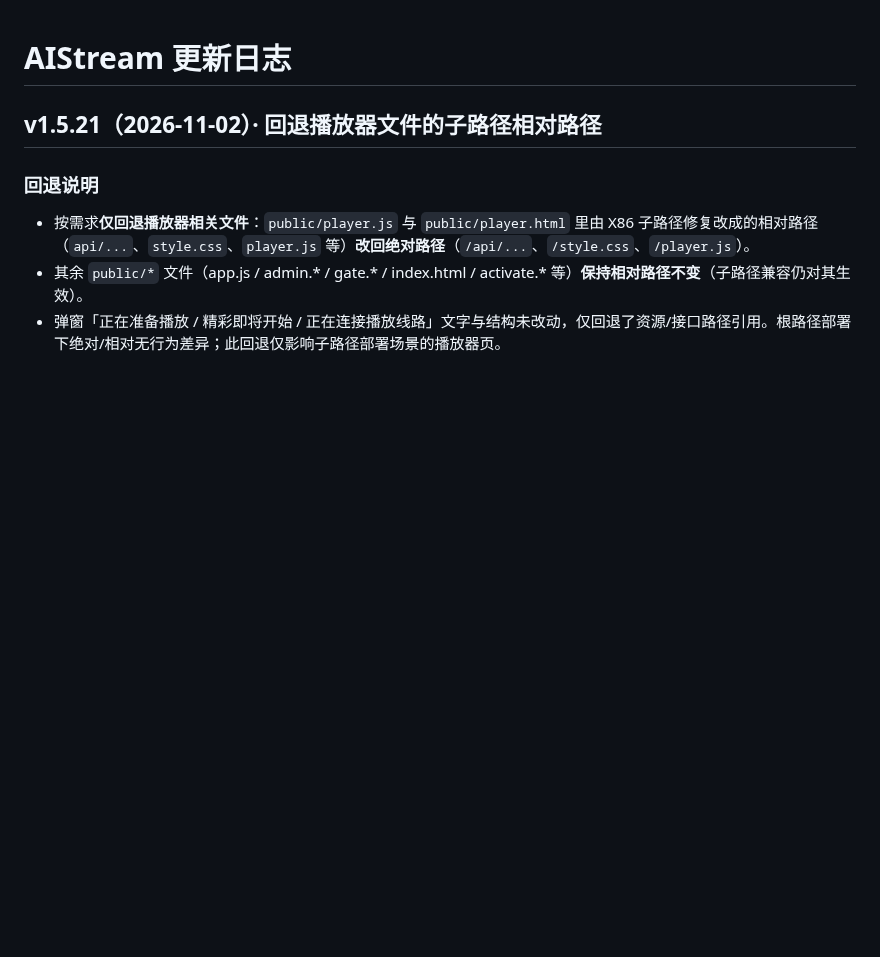
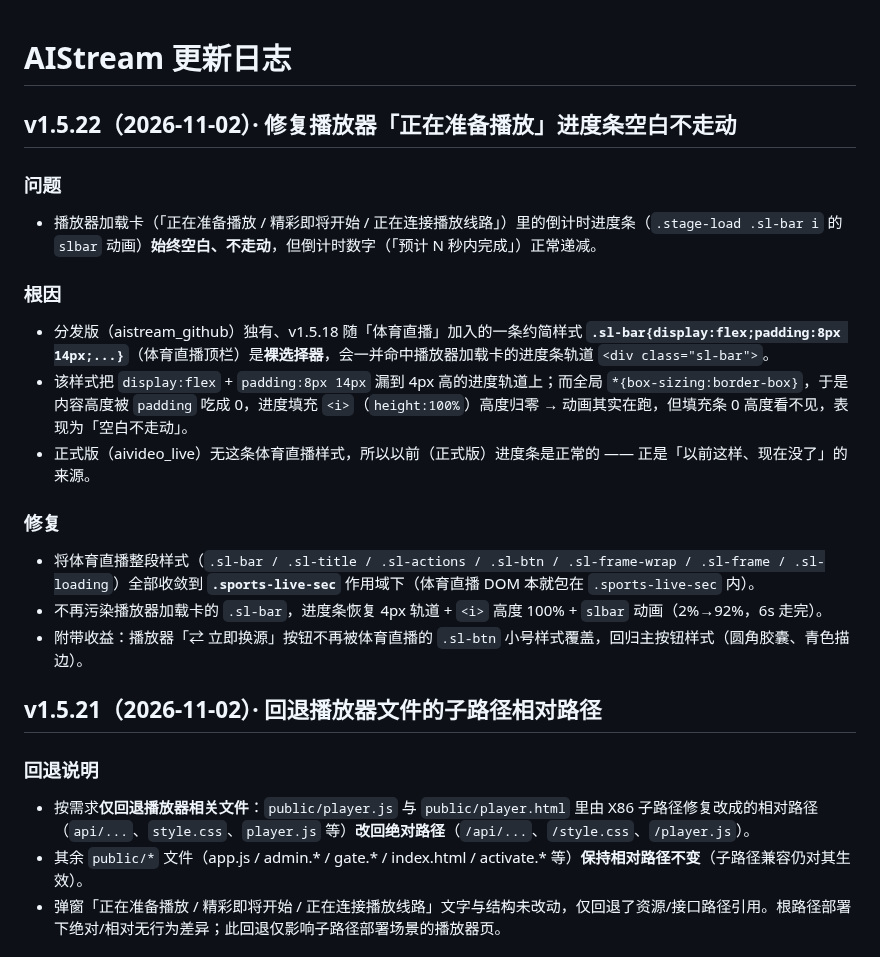
Before and after one commit to xiaolurenya/AIStream, a Markdown page: CHANGELOG.md, the part around the change. GitHub-like rendering; blank space fills up the shorter version.

Commit message:
web v1.5.22: 播放器进度条修复 + 子路径部署打磨 [CHANGELOG.md]

```diff
--- a/CHANGELOG.md
+++ b/CHANGELOG.md
@@ -1,4 +1,19 @@
 # AIStream 更新日志
+
+## v1.5.22（2026-11-02）· 修复播放器「正在准备播放」进度条空白不走动
+
+### 问题
+- 播放器加载卡（「正在准备播放 / 精彩即将开始 / 正在连接播放线路」）里的倒计时进度条（`.stage-load .sl-bar i` 的 `slbar` 动画）**始终空白、不走动**，但倒计时数字（「预计 N 秒内完成」）正常递减。
+
+### 根因
+- 分发版（aistream_github）独有、v1.5.18 随「体育直播」加入的一条约简样式 **`.sl-bar{display:flex;padding:8px 14px;...}`**（体育直播顶栏）是**裸选择器**，会一并命中播放器加载卡的进度条轨道 `<div class="sl-bar">`。
+- 该样式把 `display:flex` + `padding:8px 14px` 漏到 4px 高的进度轨道上；而全局 `*{box-sizing:border-box}`，于是内容高度被 `padding` 吃成 0，进度填充 `<i>`（`height:100%`）高度归零 → 动画其实在跑，但填充条 0 高度看不见，表现为「空白不走动」。
+- 正式版（aivideo_live）无这条体育直播样式，所以以前（正式版）进度条是正常的 —— 正是「以前这样、现在没了」的来源。
+
+### 修复
+- 将体育直播整段样式（`.sl-bar / .sl-title / .sl-actions / .sl-btn / .sl-frame-wrap / .sl-frame / .sl-loading`）全部收敛到 **`.sports-live-sec`** 作用域下（体育直播 DOM 本就包在 `.sports-live-sec` 内）。
+- 不再污染播放器加载卡的 `.sl-bar`，进度条恢复 4px 轨道 + `<i>` 高度 100% + `slbar` 动画（2%→92%，6s 走完）。
+- 附带收益：播放器「⇄ 立即换源」按钮不再被体育直播的 `.sl-btn` 小号样式覆盖，回归主按钮样式（圆角胶囊、青色描边）。
 
 ## v1.5.21（2026-11-02）· 回退播放器文件的子路径相对路径
 
```
